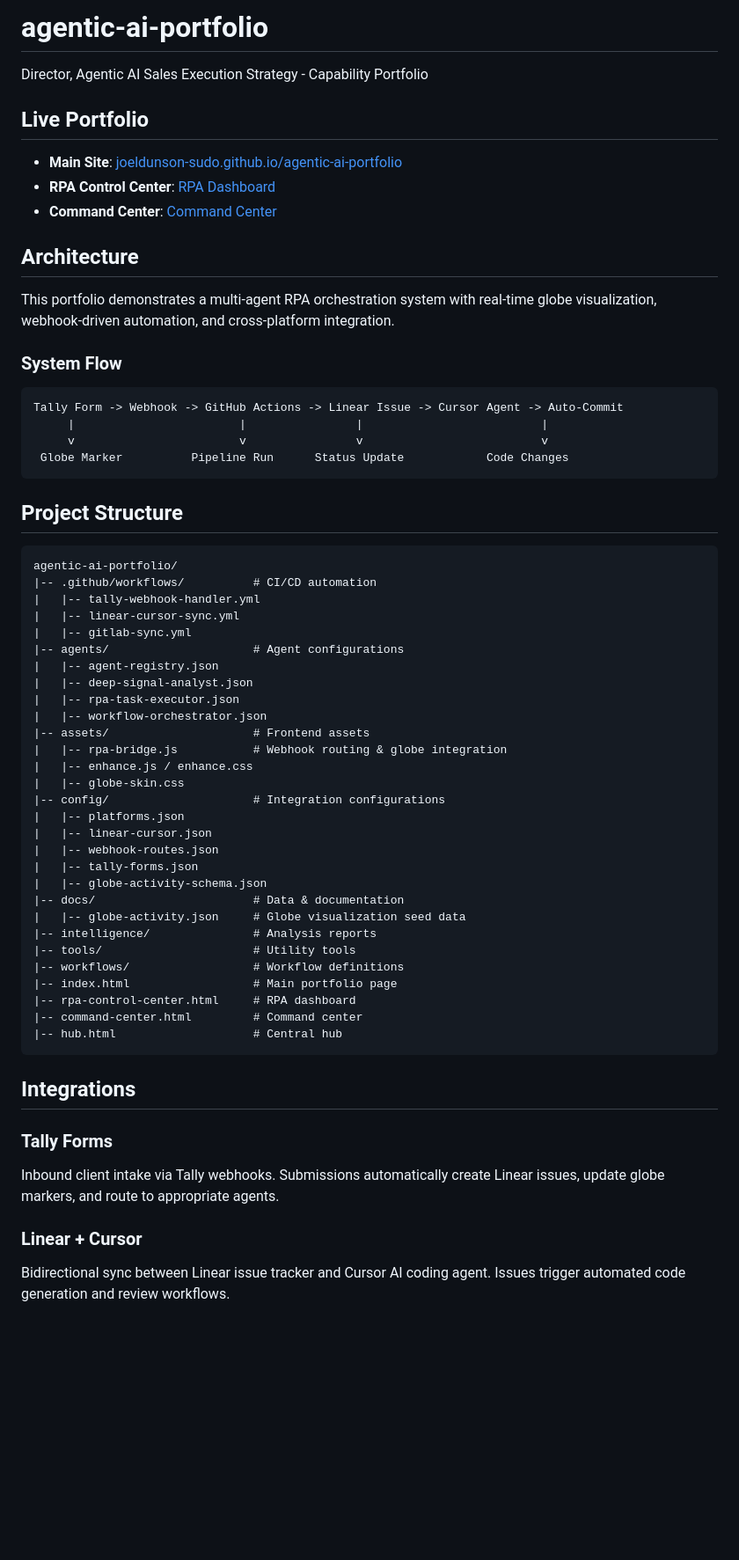
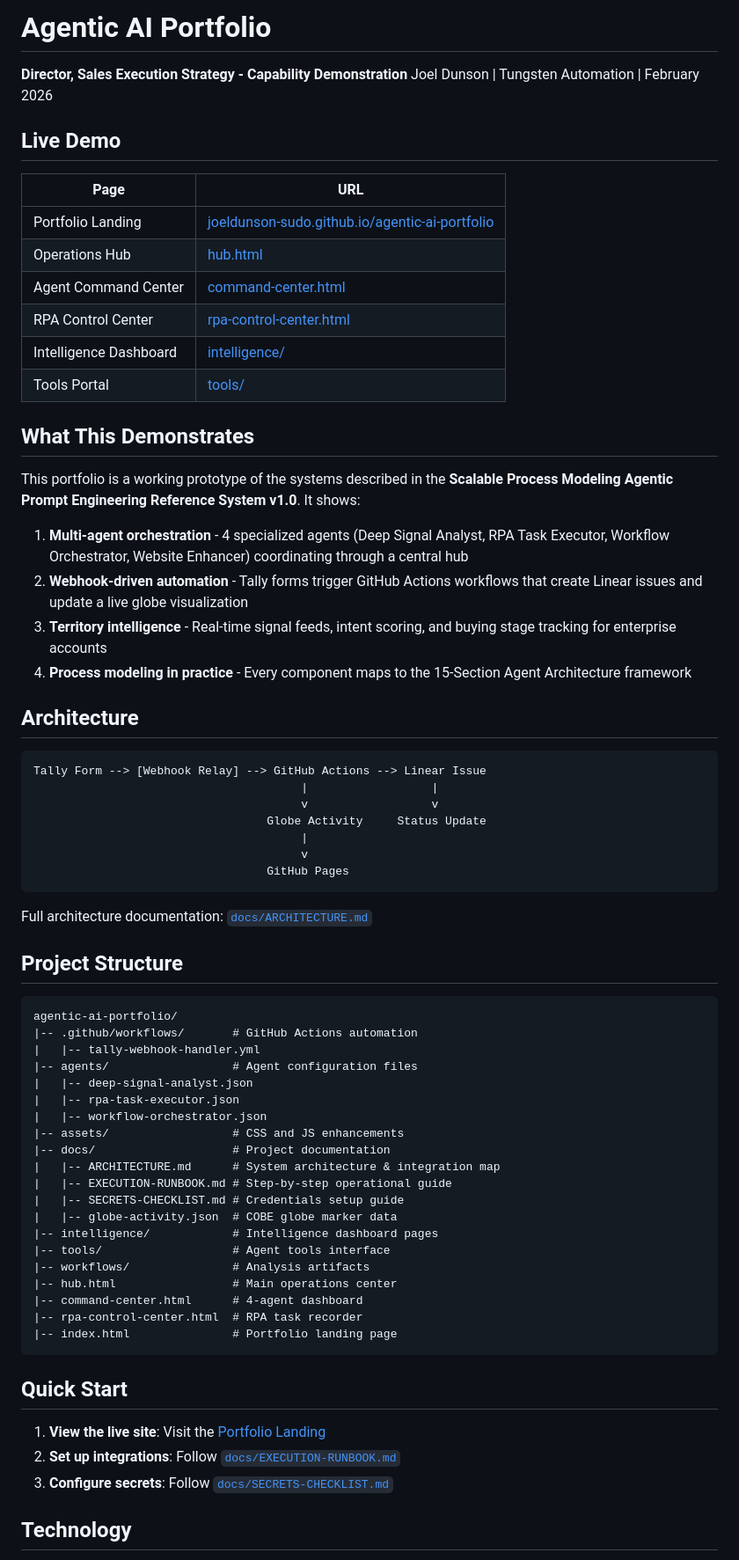
Before and after one commit to joeldunson-sudo/agentic-ai-portfolio, a Markdown page: README.md, the part around one of its changes. Shown at 88% size. GitHub-like rendering; blank space fills up the shorter version.

Commit message:
docs: Rewrite README.md with accurate file tree, live links, framework alignment
Updated the README to reflect changes in project structure and content, including new sections for live demo, architecture, quick start, and technology.

````diff
--- a/README.md
+++ b/README.md
@@ -1,64 +1,72 @@
-# agentic-ai-portfolio
-Director, Agentic AI Sales Execution Strategy - Capability Portfolio
+# Agentic AI Portfolio
 
-## Live Portfolio
+**Director, Sales Execution Strategy - Capability Demonstration**
+Joel Dunson | Tungsten Automation | February 2026
 
-- **Main Site**: [joeldunson-sudo.github.io/agentic-ai-portfolio](https://joeldunson-sudo.github.io/agentic-ai-portfolio/)
-- **RPA Control Center**: [RPA Dashboard](https://joeldunson-sudo.github.io/agentic-ai-portfolio/rpa-control-center.html)
-- **Command Center**: [Command Center](https://joeldunson-sudo.github.io/agentic-ai-portfolio/command-center.html)
+## Live Demo
+
+| Page | URL |
+|------|-----|
+| Portfolio Landing | [joeldunson-sudo.github.io/agentic-ai-portfolio](https://joeldunson-sudo.github.io/agentic-ai-portfolio/) |
+| Operations Hub | [hub.html](https://joeldunson-sudo.github.io/agentic-ai-portfolio/hub.html) |
+| Agent Command Center | [command-center.html](https://joeldunson-sudo.github.io/agentic-ai-portfolio/command-center.html) |
+| RPA Control Center | [rpa-control-center.html](https://joeldunson-sudo.github.io/agentic-ai-portfolio/rpa-control-center.html) |
+| Intelligence Dashboard | [intelligence/](https://joeldunson-sudo.github.io/agentic-ai-portfolio/intelligence/) |
+| Tools Portal | [tools/](https://joeldunson-sudo.github.io/agentic-ai-portfolio/tools/) |
+
+## What This Demonstrates
+
+This portfolio is a working prototype of the systems described in the **Scalable Process Modeling Agentic Prompt Engineering Reference System v1.0**. It shows:
+
+1. **Multi-agent orchestration** - 4 specialized agents (Deep Signal Analyst, RPA Task Executor, Workflow Orchestrator, Website Enhancer) coordinating through a central hub
+2. **Webhook-driven automation** - Tally forms trigger GitHub Actions workflows that create Linear issues and update a live globe visualization
+3. **Territory intelligence** - Real-time signal feeds, intent scoring, and buying stage tracking for enterprise accounts
+4. **Process modeling in practice** - Every component maps to the 15-Section Agent Architecture framework
 
 ## Architecture
 
-This portfolio demonstrates a multi-agent RPA orchestration system with real-time globe visualization, webhook-driven automation, and cross-platform integration.
+```
+Tally Form --> [Webhook Relay] --> GitHub Actions --> Linear Issue
+                                       |                  |
+                                       v                  v
+                                  Globe Activity     Status Update
+                                       |
+                                       v
+                                  GitHub Pages
+```
 
-### System Flow
-
-```
-Tally Form -> Webhook -> GitHub Actions -> Linear Issue -> Cursor Agent -> Auto-Commit
-     |                        |                |                          |
-     v                        v                v                          v
- Globe Marker          Pipeline Run      Status Update            Code Changes
-```
+Full architecture documentation: [`docs/ARCHITECTURE.md`](docs/ARCHITECTURE.md)
 
 ## Project Structure
 
 ```
 agentic-ai-portfolio/
-|-- .github/workflows/          # CI/CD automation
+|-- .github/workflows/       # GitHub Actions automation
 |   |-- tally-webhook-handler.yml
-|   |-- linear-cursor-sync.yml
-|   |-- gitlab-sync.yml
-|-- agents/                     # Agent configurations
-|   |-- agent-registry.json
+|-- agents/                  # Agent configuration files
 |   |-- deep-signal-analyst.json
 |   |-- rpa-task-executor.json
 |   |-- workflow-orchestrator.json
-|-- assets/                     # Frontend assets
-|   |-- rpa-bridge.js           # Webhook routing & globe integration
-|   |-- enhance.js / enhance.css
-|   |-- globe-skin.css
-|-- config/                     # Integration configurations
-|   |-- platforms.json
-|   |-- linear-cursor.json
-|   |-- webhook-routes.json
-|   |-- tally-forms.json
-|   |-- globe-activity-schema.json
-|-- docs/                       # Data & documentation
-|   |-- globe-activity.json     # Globe visualization seed data
-|-- intelligence/               # Analysis reports
-|-- tools/                      # Utility tools
-|-- workflows/                  # Workflow definitions
-|-- index.html                  # Main portfolio page
-|-- rpa-control-center.html     # RPA dashboard
-|-- command-center.html         # Command center
-|-- hub.html                    # Central hub
+|-- assets/                  # CSS and JS enhancements
+|-- docs/                    # Project documentation
+|   |-- ARCHITECTURE.md      # System architecture & integration map
+|   |-- EXECUTION-RUNBOOK.md # Step-by-step operational guide
+|   |-- SECRETS-CHECKLIST.md # Credentials setup guide
+|   |-- globe-activity.json  # COBE globe marker data
+|-- intelligence/            # Intelligence dashboard pages
+|-- tools/                   # Agent tools interface
+|-- workflows/               # Analysis artifacts
+|-- hub.html                 # Main operations center
+|-- command-center.html      # 4-agent dashboard
+|-- rpa-control-center.html  # RPA task recorder
+|-- index.html               # Portfolio landing page
 ```
 
-## Integrations
+## Quick Start
 
-### Tally Forms
-Inbound client intake via Tally webhooks. Submissions automatically create Linear issues, update globe markers, and route to appropriate agents.
+1. **View the live site**: Visit the [Portfolio Landing](https://joeldunson-sudo.github.io/agentic-ai-portfolio/)
+2. **Set up integrations**: Follow [`docs/EXECUTION-RUNBOOK.md`](docs/EXECUTION-RUNBOOK.md)
+3. **Configure secrets**: Follow [`docs/SECRETS-CHECKLIST.md`](docs/SECRETS-CHECKLIST.md)
 
-### Linear + Cursor
-Bidirectional sync between Linear issue tracker and Cursor AI coding agent. Issues trigger automated code generation and review workflows.
+## Technology
 
````
Also changed, not shown: other parts of README.md (+16 -29 lines).
